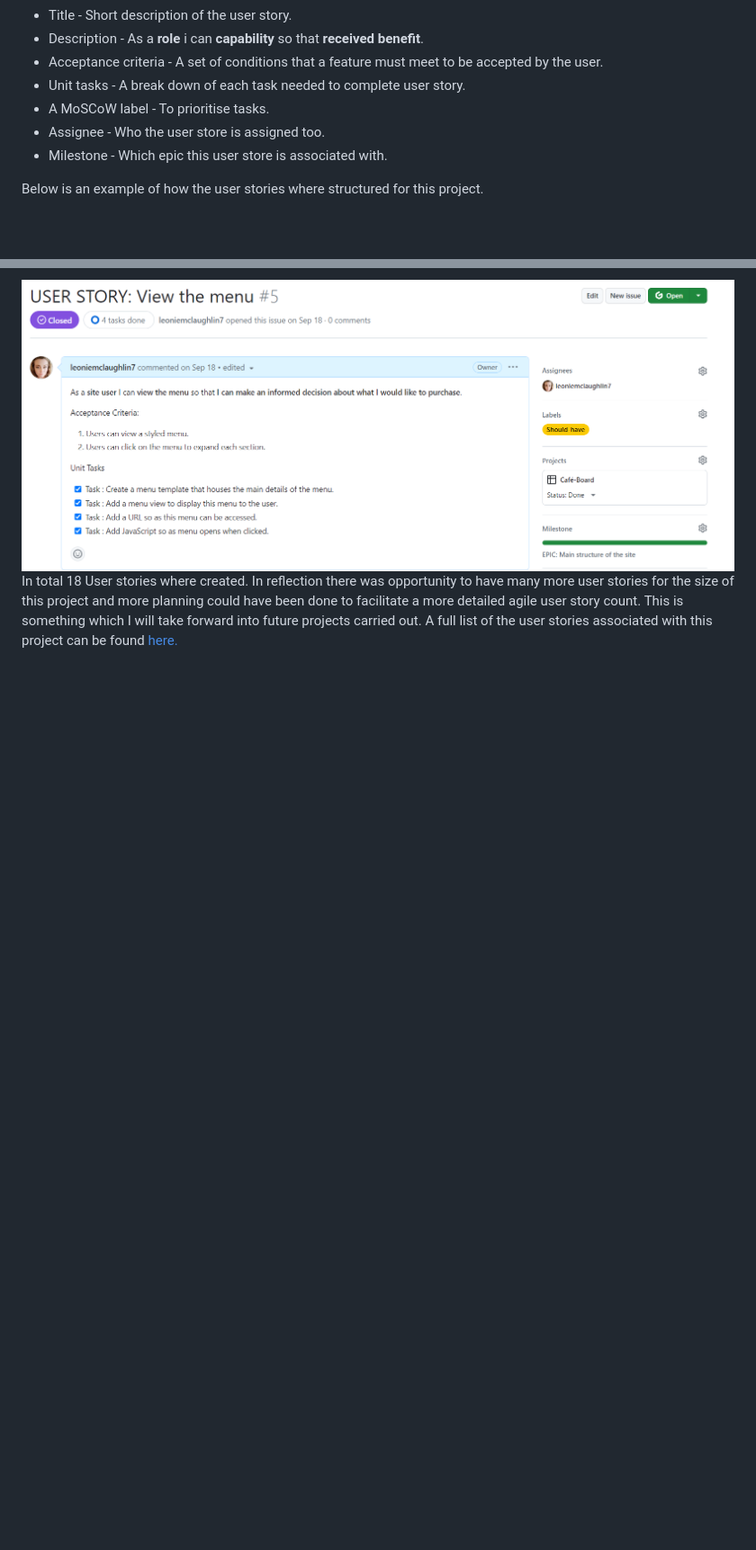
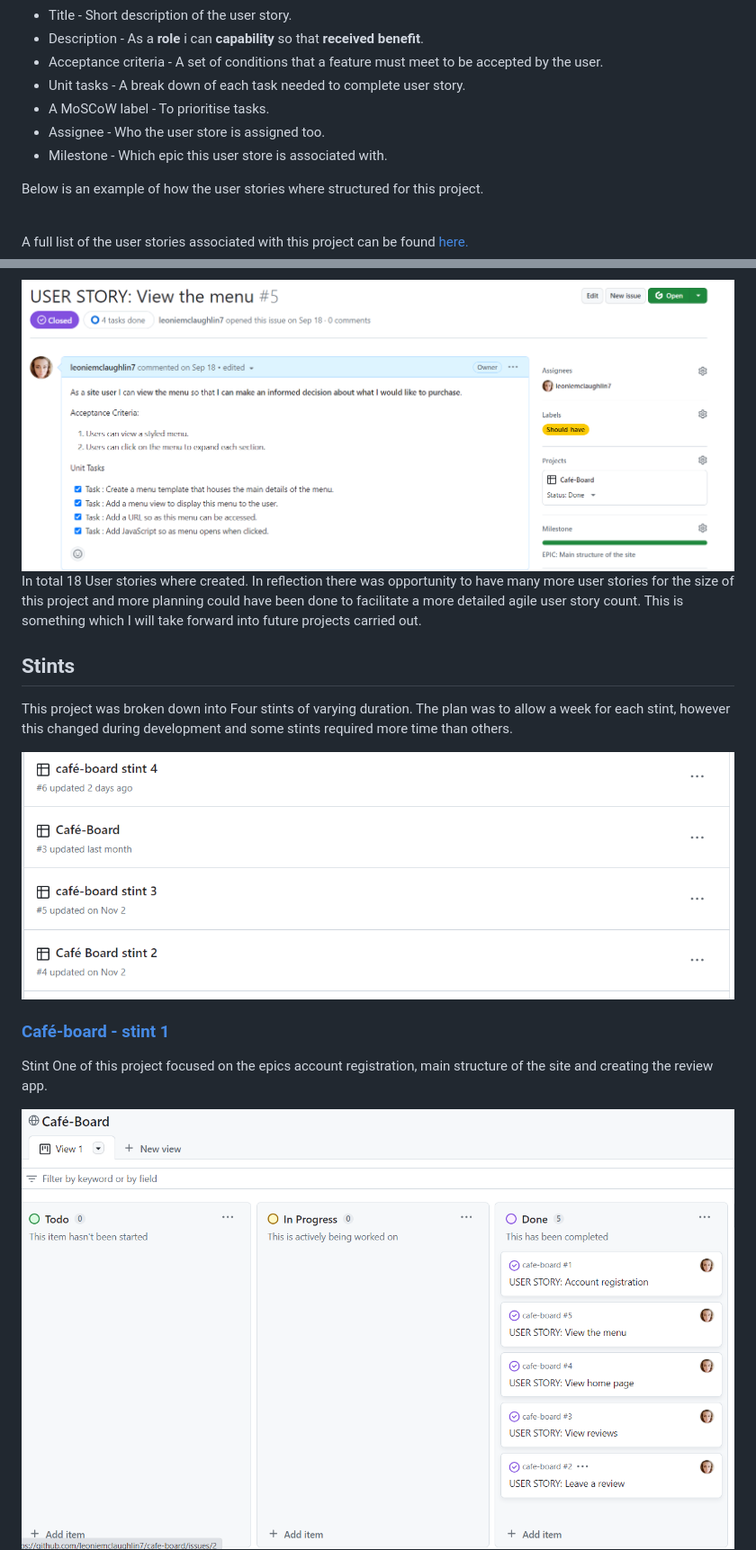
Before and after one commit to leoniemclaughlin7/cafe-board, a Markdown page: docs/AGILE.md, 2 parts joined by grey strips. Shown: that part at 90% size. Drawn GitHub-style; pictures changed too: docs/agile_images/stint-1.png (added), docs/agile_images/stints.png (added); blank space fills up the shorter version.

Commit message:
Add stints and stint 1 to AGILE.md

```diff
--- a/docs/AGILE.md
+++ b/docs/AGILE.md
@@ -96,6 +96,23 @@ A user story is an explanation of a software feature written from the perspectiv
 
 Below is an example of how the user stories where structured for this project.
 
+<br/>
+
+A full list of the user stories associated with this project can be found [here.](https://github.com/leoniemclaughlin7/cafe-board/issues?q=is%3Aissue+is%3Aclosed)
+
 <img  src="../docs/agile_images/user-story.png">
 
-In total 18 User stories where created. In reflection there was opportunity to have many more user stories for the size of this project and more planning could have been done to facilitate a more detailed agile user story count. This is something which I will take forward into future projects carried out. A full list of the user stories associated with this project can be found [here.](https://github.com/leoniemclaughlin7/cafe-board/issues?q=is%3Aissue+is%3Aclosed)
+In total 18 User stories where created. In reflection there was opportunity to have many more user stories for the size of this project and more planning could have been done to facilitate a more detailed agile user story count. This is something which I will take forward into future projects carried out.
+
+## Stints
+
+This project was broken down into Four stints of varying duration. The plan was to allow a week for each stint, however this changed during development and some stints required more time than others.
+
+<img  src="../docs/agile_images/stints.png">
+
+### [Café-board - stint 1](https://github.com/users/leoniemclaughlin7/projects/3)
+
+Stint One of this project focused on the epics account registration, main structure of the site and creating the review app.
+
+<img  src="../docs/agile_images/stint-1.png">
+
```
Also changed, not shown: other parts of docs/AGILE.md (+7 -0 lines).
